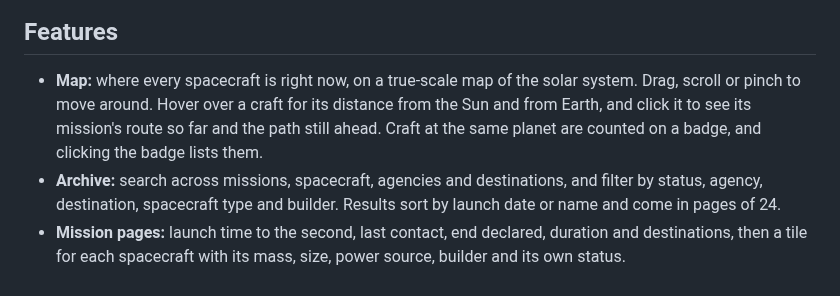
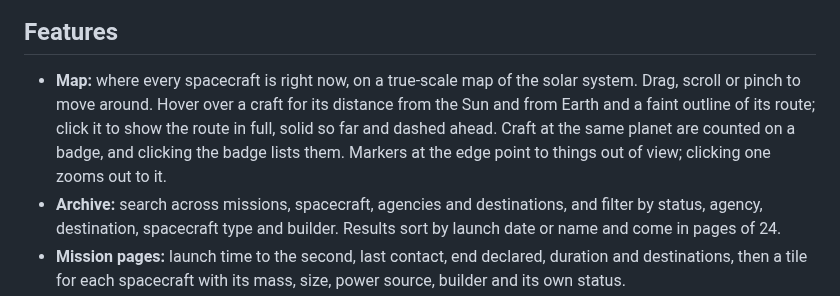
Before and after one commit to haygenwarren/mission-atlas, a Markdown page: README.md, the part around one of its changes. Drawn GitHub-style.

```diff
--- a/README.md
+++ b/README.md
@@ -11,7 +11,7 @@ Mission Atlas is an archive of robotic planetary science and astrophysics missio
 
 ## Features
 
-- **Map:** where every spacecraft is right now, on a true-scale map of the solar system. Drag, scroll or pinch to move around. Hover over a craft for its distance from the Sun and from Earth, and click it to see its mission's route so far and the path still ahead. Craft at the same planet are counted on a badge, and clicking the badge lists them.
+- **Map:** where every spacecraft is right now, on a true-scale map of the solar system. Drag, scroll or pinch to move around. Hover over a craft for its distance from the Sun and from Earth and a faint outline of its route; click it to show the route in full, solid so far and dashed ahead. Craft at the same planet are counted on a badge, and clicking the badge lists them. Markers at the edge point to things out of view; clicking one zooms out to it.
 - **Archive:** search across missions, spacecraft, agencies and destinations, and filter by status, agency, destination, spacecraft type and builder. Results sort by launch date or name and come in pages of 24.
 - **Mission pages:** launch time to the second, last contact, end declared, duration and destinations, then a tile for each spacecraft with its mass, size, power source, builder and its own status.
 - **Linked facts:** every agency, destination, spacecraft type and builder links to the archive filtered by it.
```
Also changed, not shown: other parts of README.md (+1 -1 lines), docs/screenshots/map.png, 2 other files.
